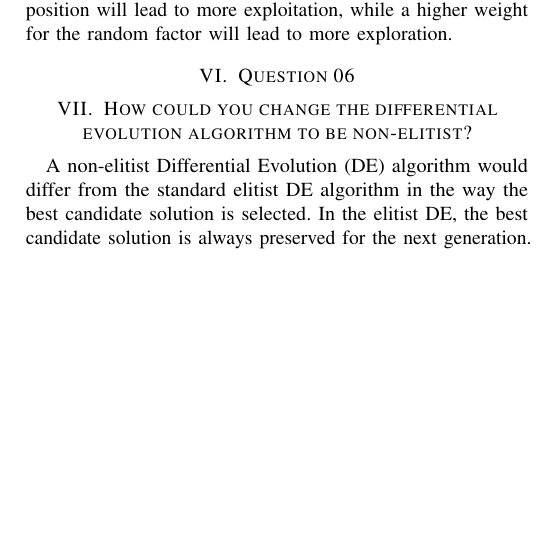
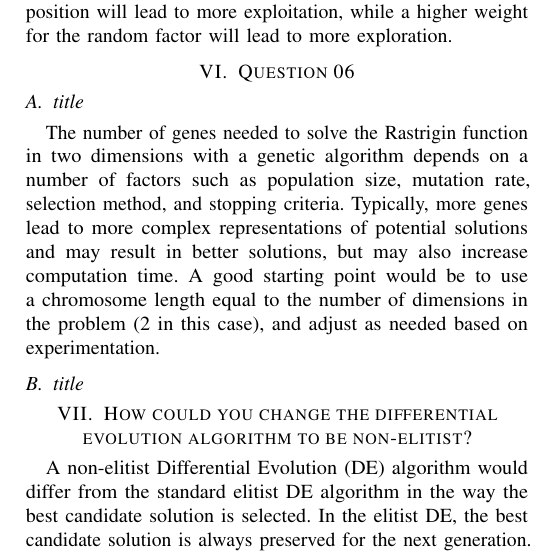
Before and after one commit to superflanker/trabalhos_inteligencia_de_enxames, a LaTeX paper (TrabalhoIndividual02/TE943-LE02.tex): part of one column of page 2 of 2 before the commit and part of one column of page 2 of 3 after it, cut so that both start at the same text, the shorter picture padded with empty space. Compiled offline with pdfLaTeX.

Commit message:
Adding info to TE943-LE02.tex

```diff
--- a/TrabalhoIndividual02/TE943-LE02.tex
+++ b/TrabalhoIndividual02/TE943-LE02.tex
@@ -110,6 +110,14 @@ In Particle Swarm Optimization (PSO), the exploration and exploitation strategie
 
 \section{Question 06}
 
+\subsection{title}
+
+The number of genes needed to solve the Rastrigin function in two dimensions with a genetic algorithm depends on a number of factors such as population size, mutation rate, selection method, and stopping criteria. Typically, more genes lead to more complex representations of potential solutions and may result in better solutions, but may also increase computation time. A good starting point would be to use a chromosome length equal to the number of dimensions in the problem (2 in this case), and adjust as needed based on experimentation.
+
+\subsection{title}
+
+
+
 \section{How could you change the differential evolution algorithm to be non-elitist?}
 
 A non-elitist Differential Evolution (DE) algorithm would differ from the standard elitist DE algorithm in the way the best candidate solution is selected. In the elitist DE, the best candidate solution is always preserved for the next generation. However, in a non-elitist DE, the best candidate solution may be replaced by a worse solution if it leads to a better overall result.
```
